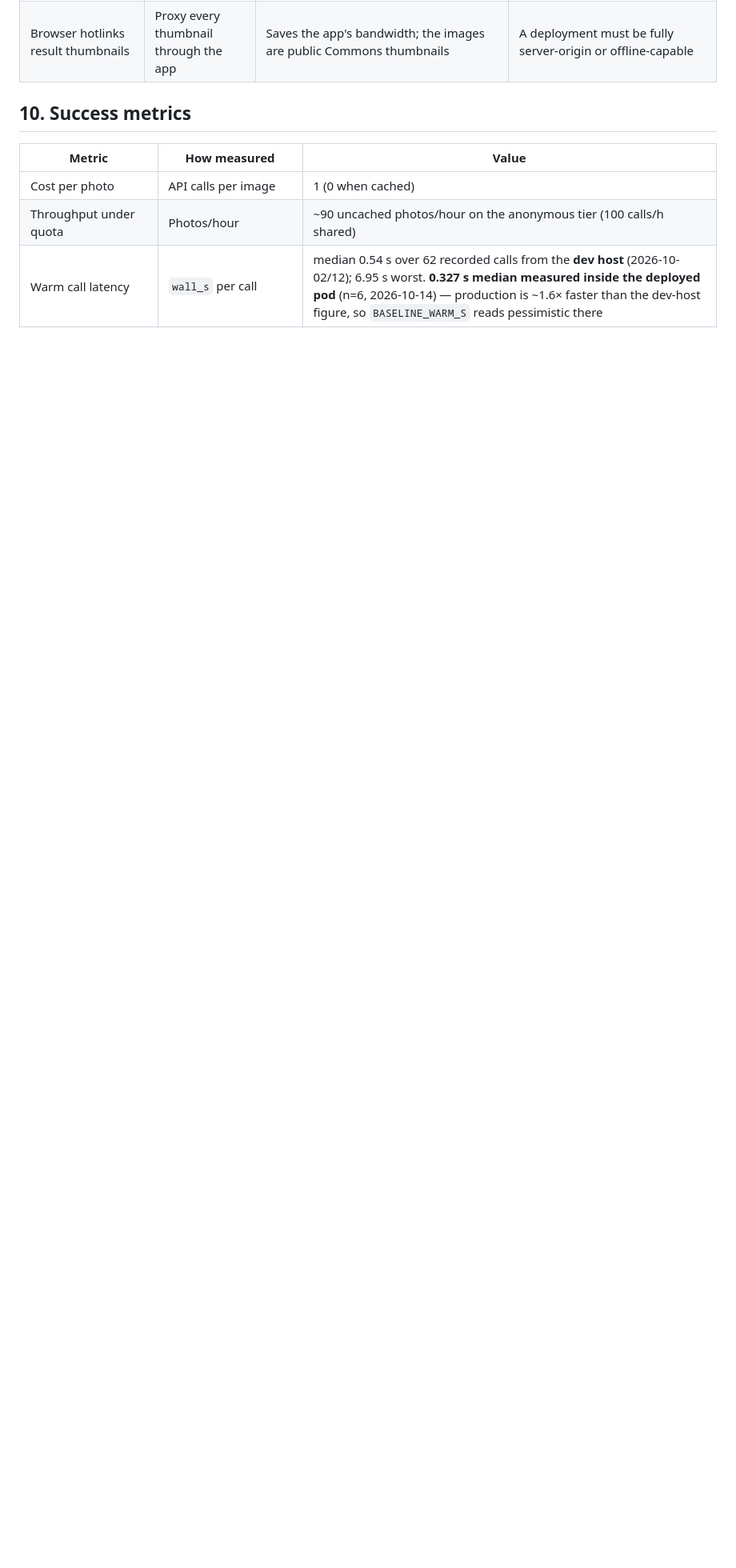
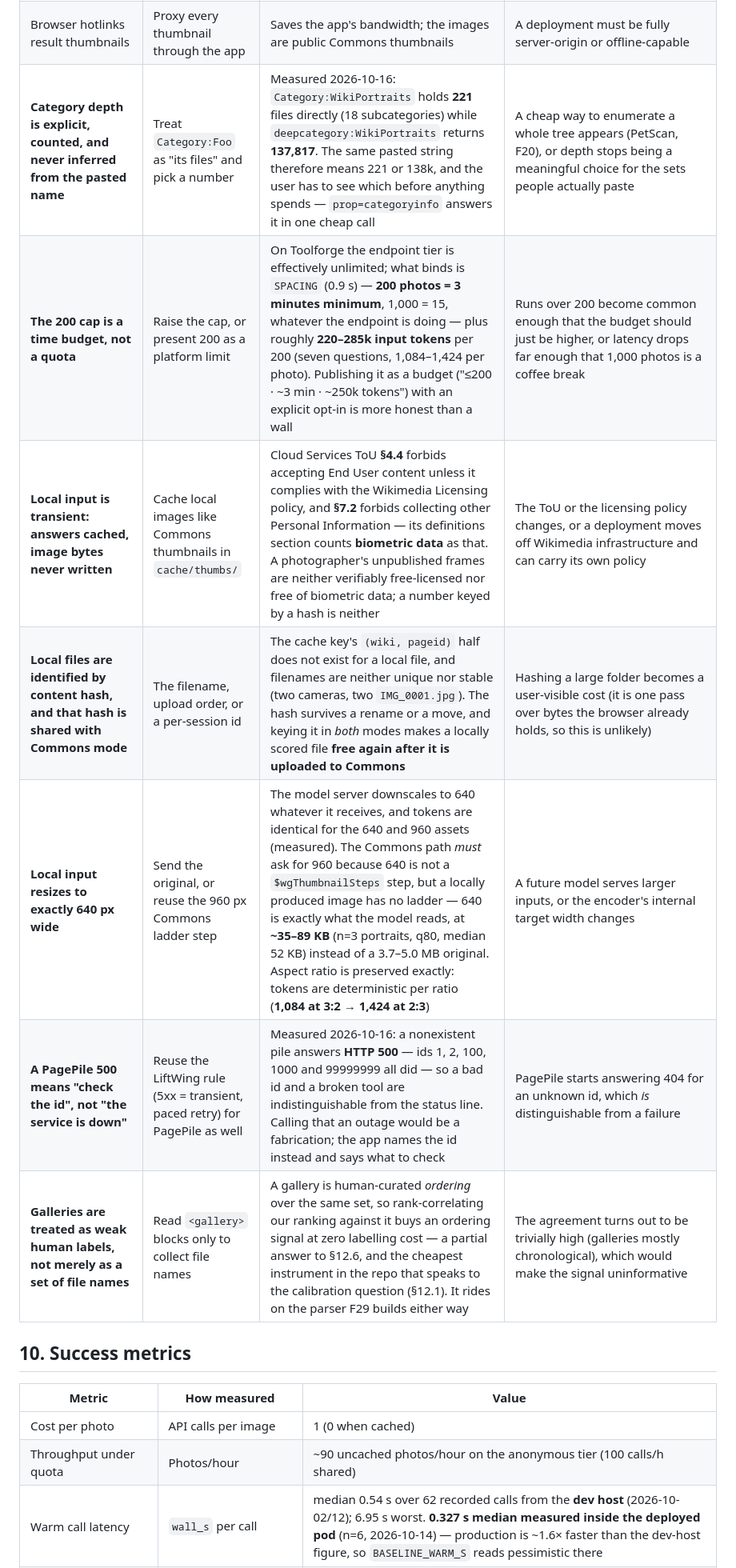
Before and after one commit to fuzheado/wikiportraits-eval, a Markdown page: docs/PRD.md, the part around one of its changes. Shown at 80% size. Rendered like a GitHub page; blank space fills up the shorter version.

```diff
--- a/docs/PRD.md
+++ b/docs/PRD.md
@@ -236,4 +236,11 @@ Downloads for later photos run in a background thread while the model answers fo
 | Browser hotlinks result thumbnails | Proxy every thumbnail through the app | Saves the app's bandwidth; the images are public Commons thumbnails | A deployment must be fully server-origin or offline-capable |
+| **Category depth is explicit, counted, and never inferred from the pasted name** | Treat `Category:Foo` as "its files" and pick a number | Measured 2026-10-16: `Category:WikiPortraits` holds **221** files directly (18 subcategories) while `deepcategory:WikiPortraits` returns **137,817**. The same pasted string therefore means 221 or 138k, and the user has to see which before anything spends — `prop=categoryinfo` answers it in one cheap call | A cheap way to enumerate a whole tree appears (PetScan, F20), or depth stops being a meaningful choice for the sets people actually paste |
+| **The 200 cap is a time budget, not a quota** | Raise the cap, or present 200 as a platform limit | On Toolforge the endpoint tier is effectively unlimited; what binds is `SPACING` (0.9 s) — **200 photos = 3 minutes minimum**, 1,000 = 15, whatever the endpoint is doing — plus roughly **220–285k input tokens** per 200 (seven questions, 1,084–1,424 per photo). Publishing it as a budget ("≤200 · ~3 min · ~250k tokens") with an explicit opt-in is more honest than a wall | Runs over 200 become common enough that the budget should just be higher, or latency drops far enough that 1,000 photos is a coffee break |
+| **Local input is transient: answers cached, image bytes never written** | Cache local images like Commons thumbnails in `cache/thumbs/` | Cloud Services ToU **§4.4** forbids accepting End User content unless it complies with the Wikimedia Licensing policy, and **§7.2** forbids collecting other Personal Information — its definitions section counts **biometric data** as that. A photographer's unpublished frames are neither verifiably free-licensed nor free of biometric data; a number keyed by a hash is neither | The ToU or the licensing policy changes, or a deployment moves off Wikimedia infrastructure and can carry its own policy |
+| **Local files are identified by content hash, and that hash is shared with Commons mode** | The filename, upload order, or a per-session id | The cache key's `(wiki, pageid)` half does not exist for a local file, and filenames are neither unique nor stable (two cameras, two `IMG_0001.jpg`). The hash survives a rename or a move, and keying it in *both* modes makes a locally scored file **free again after it is uploaded to Commons** | Hashing a large folder becomes a user-visible cost (it is one pass over bytes the browser already holds, so this is unlikely) |
+| **Local input resizes to exactly 640 px wide** | Send the original, or reuse the 960 px Commons ladder step | The model server downscales to 640 whatever it receives, and tokens are identical for the 640 and 960 assets (measured). The Commons path *must* ask for 960 because 640 is not a `$wgThumbnailSteps` step, but a locally produced image has no ladder — 640 is exactly what the model reads, at **~35–89 KB** (n=3 portraits, q80, median 52 KB) instead of a 3.7–5.0 MB original. Aspect ratio is preserved exactly: tokens are deterministic per ratio (**1,084 at 3:2 → 1,424 at 2:3**) | A future model serves larger inputs, or the encoder's internal target width changes |
+| **A PagePile 500 means "check the id", not "the service is down"** | Reuse the LiftWing rule (5xx = transient, paced retry) for PagePile as well | Measured 2026-10-16: a nonexistent pile answers **HTTP 500** — ids 1, 2, 100, 1000 and 99999999 all did — so a bad id and a broken tool are indistinguishable from the status line. Calling that an outage would be a fabrication; the app names the id instead and says what to check | PagePile starts answering 404 for an unknown id, which *is* distinguishable from a failure |
+| **Galleries are treated as weak human labels, not merely as a set of file names** | Read `<gallery>` blocks only to collect file names | A gallery is human-curated *ordering* over the same set, so rank-correlating our ranking against it buys an ordering signal at zero labelling cost — a partial answer to §12.6, and the cheapest instrument in the repo that speaks to the calibration question (§12.1). It rides on the parser F29 builds either way | The agreement turns out to be trivially high (galleries mostly chronological), which would make the signal uninformative |
 
 ## 10. Success metrics
 
```
Also changed, not shown: other parts of docs/PRD.md (+14 -1 lines).
